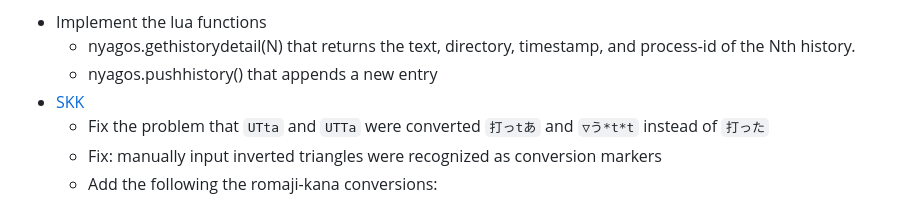
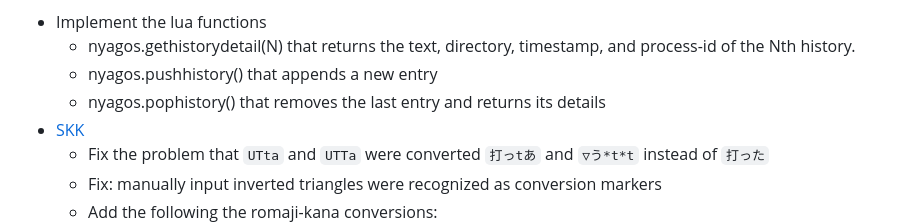
Before and after one commit to nyaosorg/nyagos, a Markdown page: docs/release_note_en.md, the part around the change. Drawn GitHub-style.

```diff
--- a/docs/release_note_en.md
+++ b/docs/release_note_en.md
@@ -5,6 +5,7 @@ The binaries of this version are built with Go 1.20.12
 * Implement the lua functions
     * nyagos.gethistorydetail(N) that returns the text, directory, timestamp, and process-id of the Nth history.
     * nyagos.pushhistory() that appends a new entry
+    * nyagos.pophistory() that removes the last entry and returns its details
 * [SKK]
     * Fix the problem that `UTta` and `UTTa` were converted `打っtあ` and `▽う*t*t` instead of `打った`
     * Fix: manually input inverted triangles were recognized as conversion markers
```
Also changed, not shown: docs/release_note_ja.md (+1 -0 lines).
